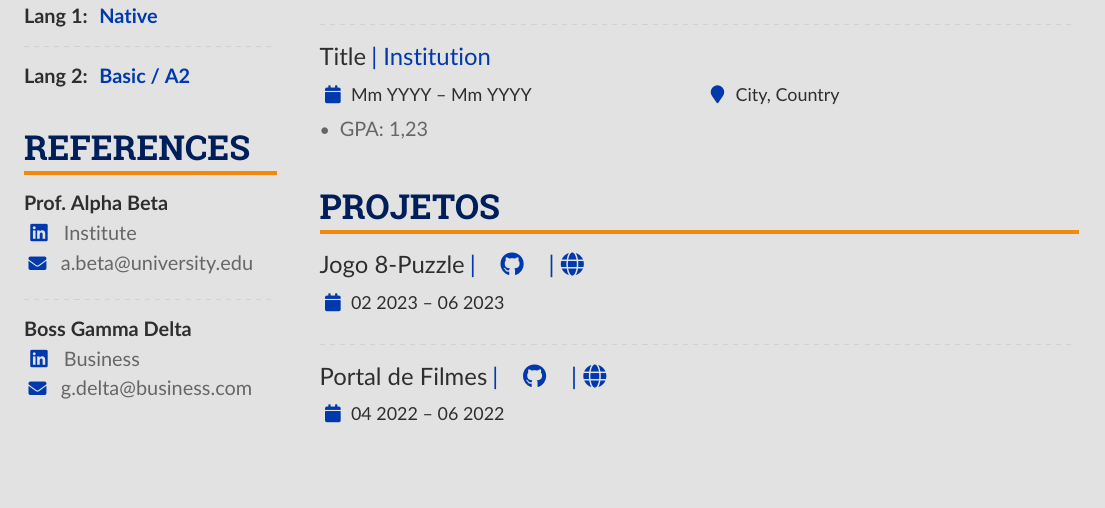
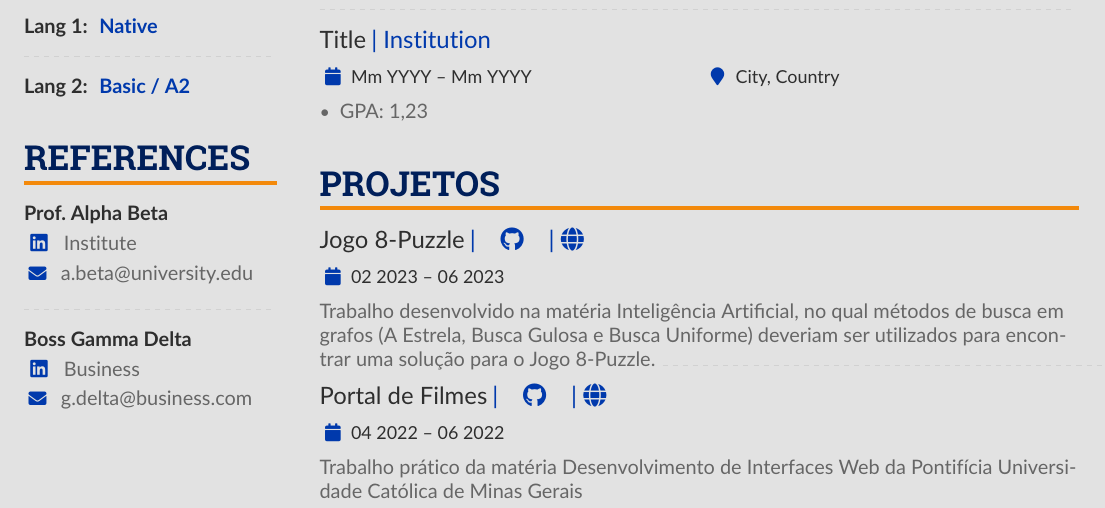
Before and after one commit to Henriquemcc/Curriculo, a LaTeX CV (main.tex): part of the page, cut so that both start at the same text, the shorter picture padded with empty space. Compiled offline with pdfLaTeX.

Commit message:
Adicionando descrição dos projetos.

```diff
--- a/main.tex
+++ b/main.tex
@@ -271,20 +271,14 @@
             {
             \cvreference{\faGithub}{https://github.com/Henriquemcc/Jogo_-_Inteligencia_Artificial_2023-1}
             \cvreference{|\faGlobe}{https://henriquemcc.github.io/Jogo_-_Inteligencia_Artificial_2023-1/}}{02 2023 -- 06 2023}{}
-            % \begin{itemize}
-            %     \item Item 1
-            %     \item Item 2
-            % \end{itemize}
+            Trabalho desenvolvido na matéria Inteligência Artificial, no qual métodos de busca em grafos (A Estrela, Busca Gulosa e Busca Uniforme) deveriam ser utilizados para encontrar uma solução para o Jogo 8-Puzzle.
             \divider
 
             \cvevent{Portal de Filmes}
             {
             \cvreference{\faGithub}{https://github.com/Henriquemcc/Portal_de_Filmes_-_Desenvolvimento_de_Interfaces_Web}
             \cvreference{|\faGlobe}{https://henriquemcc.github.io/Portal_de_Filmes_-_Desenvolvimento_de_Interfaces_Web/}}{04 2022 -- 06 2022}{}
-            % \begin{itemize}
-            %     \item Item 1
-            %     \item Item 2
-            % \end{itemize}
-        % ----- PROJECTS -----
+            Trabalho prático da matéria Desenvolvimento de Interfaces Web da Pontifícia Universidade Católica de Minas Gerais
+        % ----- Projetos -----
     \end{paracol}
 \end{document}
```
